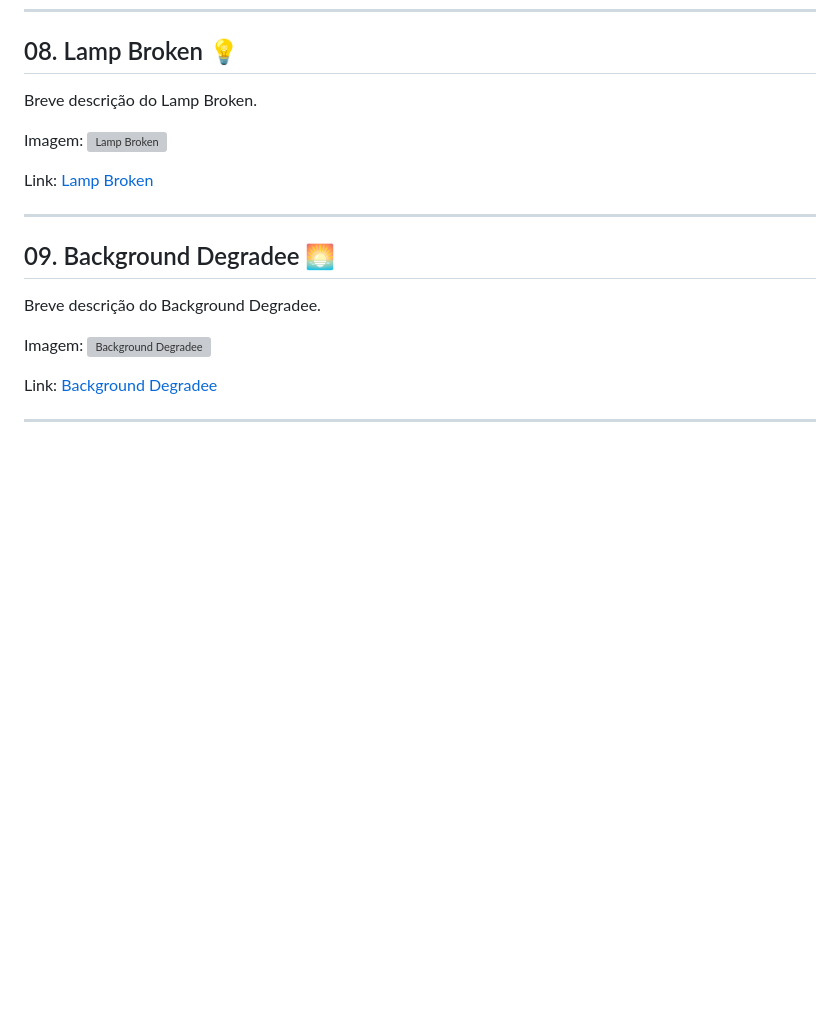
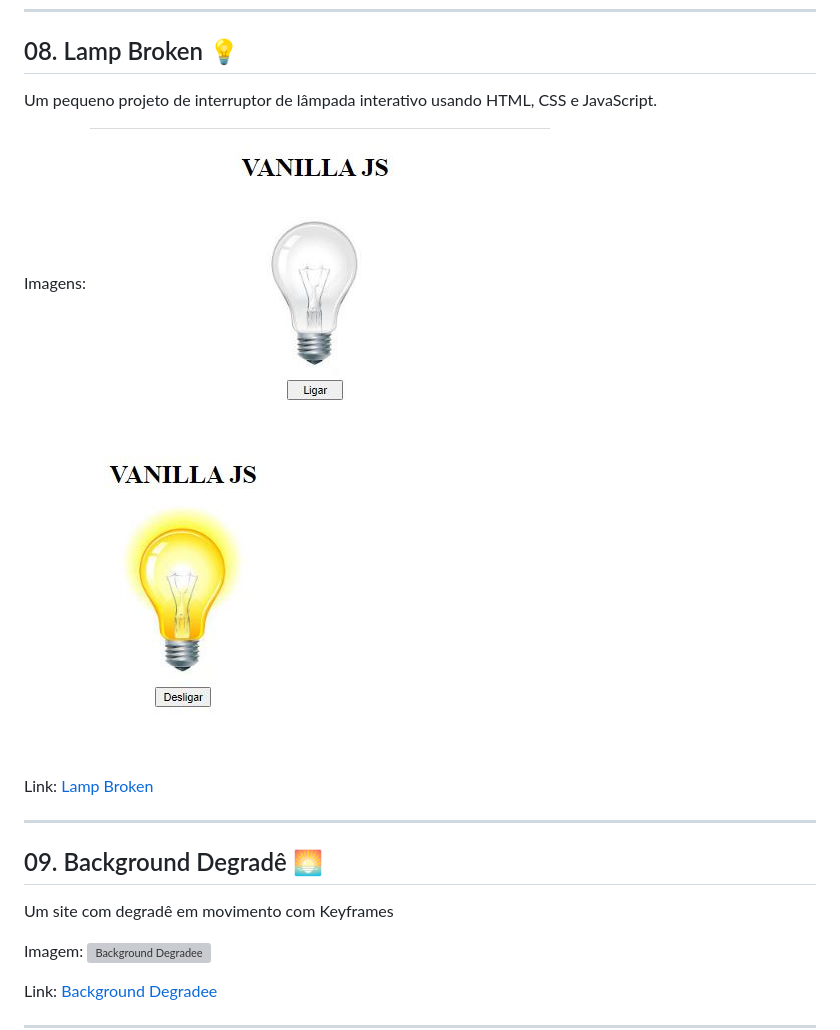
Before and after one commit to CodeClayton/Projetos-HTML-CSS-JS, a Markdown page: README.md, the part around the change printed below. Rendered like a GitHub page; pictures changed too: 08-Lamp-Broken/Preview-Lamp-Broken.JPG (added), 08-Lamp-Broken/Preview-Lamp-Broken2.JPG (added); blank space fills up the shorter version; grey boxes are pictures that could not be loaded.

```diff
--- a/README.md
+++ b/README.md
@@ -88,8 +88,9 @@ Link: [Text Reveal](https://codeclayton.github.io/Projetos-HTML-CSS-JS/07-Text-R
 
 ## 08. Lamp Broken 💡
 
-Breve descrição do Lamp Broken.
+Um pequeno projeto de interruptor de lâmpada interativo usando HTML, CSS e JavaScript.
 
-Imagem:
-![Lamp Broken](link-da-imagem)
+Imagens:
+![Lâmpada Ligada](08-Lamp-Broken/Preview-Lamp-Broken.JPG)
+![Lâmpada Quebrada](08-Lamp-Broken/Preview-Lamp-Broken2.JPG)
 
@@ -97,9 +98,9 @@ Link: [Lamp Broken](https://github.com/seu-usuario/08-Lamp-Broken)
 
 ---
 
-## 09. Background Degradee 🌅
+## 09. Background Degradê 🌅
 
-Breve descrição do Background Degradee.
+Um site com degradê em movimento com Keyframes
 
 Imagem:
 ![Background Degradee](link-da-imagem)
```
Also changed, not shown: other parts of README.md (+1 -1 lines), 4 other files.
